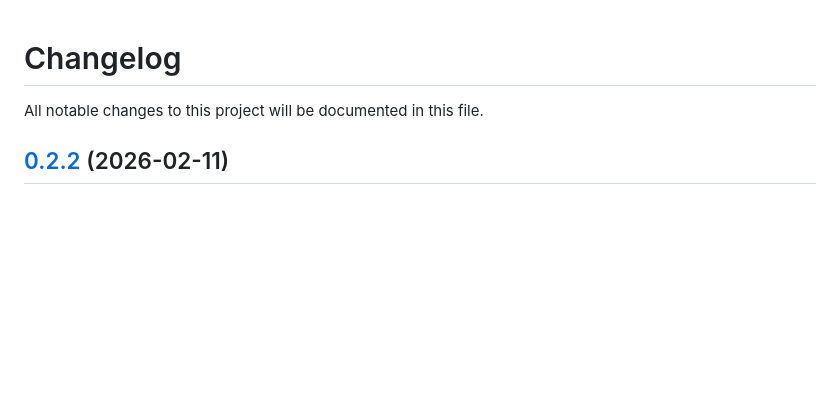
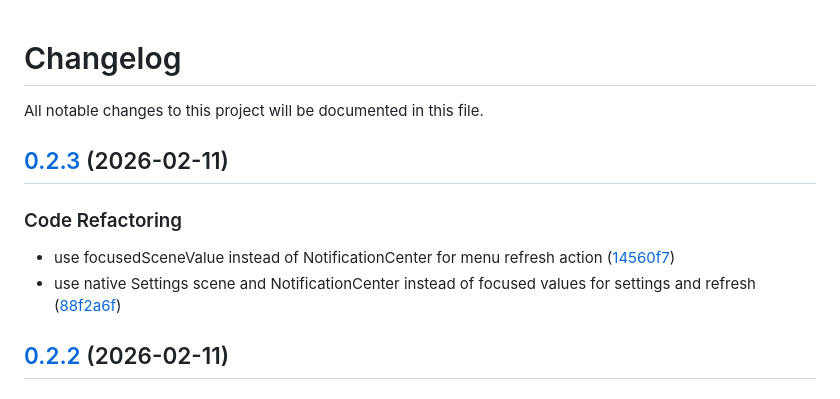
Before and after one commit to jorisnoo/Harvie, a Markdown page: CHANGELOG.md, the part around the change. Rendered like a GitHub page; blank space fills up the shorter version.

Commit message:
release: 0.2.3

```diff
--- a/CHANGELOG.md
+++ b/CHANGELOG.md
@@ -2,6 +2,12 @@
 
 All notable changes to this project will be documented in this file.
 
+## [0.2.3](https://github.com/jorisnoo/HarvestQRBill/releases/tag/v0.2.3) (2026-02-11)
+
+### Code Refactoring
+
+- use focusedSceneValue instead of NotificationCenter for menu refresh action ([14560f7](https://github.com/jorisnoo/HarvestQRBill/commit/14560f78490227292587908fcfe343ed31c91413))
+- use native Settings scene and NotificationCenter instead of focused values for settings and refresh ([88f2a6f](https://github.com/jorisnoo/HarvestQRBill/commit/88f2a6fe458a17f6327da7d4e6bca036ecec6024))
 ## [0.2.2](https://github.com/jorisnoo/HarvestQRBill/releases/tag/v0.2.2) (2026-02-11)
 
 ### Features
```
